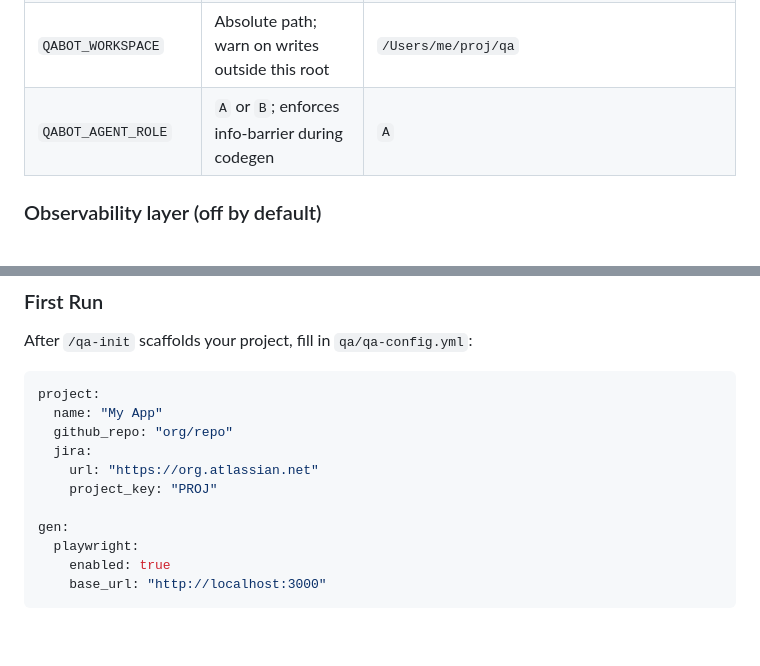
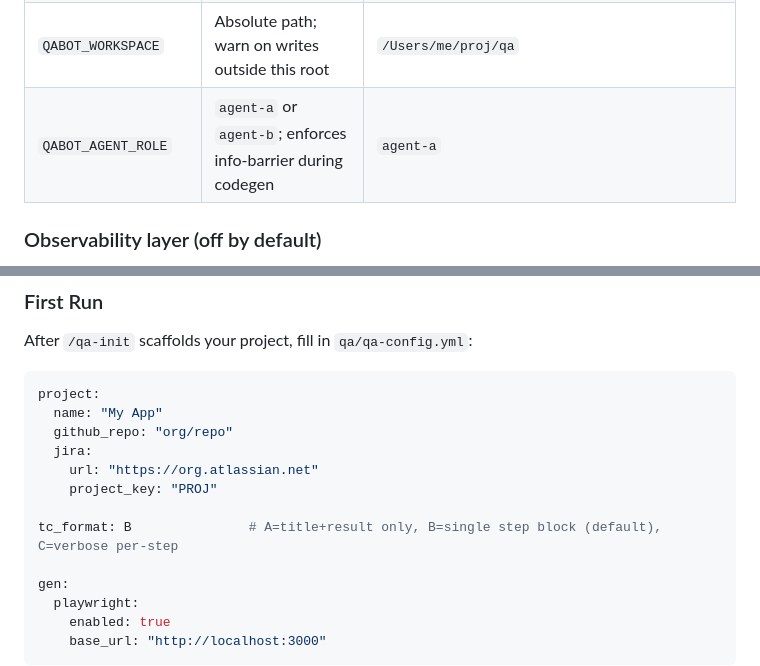
Before and after one commit to Lukaspspsl/qabot, a Markdown page: README.md, 2 parts joined by grey strips. Rendered like a GitHub page; blank space fills up the shorter version.

Commit message:
fix: README — tc_format in example config, correct QABOT_AGENT_ROLE values
Co-Authored-By: Claude Sonnet 4.6 <noreply@anthropic.com>

```diff
--- a/README.md
+++ b/README.md
@@ -41,7 +41,7 @@ The bundled `pre_tool_use.py` hook reads block patterns from env. All optional:
 | `QABOT_BLOCKED_URLS` | Comma-separated regex; block WebFetch/curl to these URLs | `https?://api\.acme\.com,https?://.*\.prod\.` |
 | `QABOT_BLOCKED_BASH` | Comma-separated regex; override default destructive-bash blocklist | `rm\s+-rf\s+/,DROP\s+TABLE` |
 | `QABOT_WORKSPACE` | Absolute path; warn on writes outside this root | `/Users/me/proj/qa` |
-| `QABOT_AGENT_ROLE` | `A` or `B`; enforces info-barrier during codegen | `A` |
+| `QABOT_AGENT_ROLE` | `agent-a` or `agent-b`; enforces info-barrier during codegen | `agent-a` |
 
 ### Observability layer (off by default)
 
@@ -68,6 +68,8 @@ project:
   jira:
     url: "https://org.atlassian.net"
     project_key: "PROJ"
+
+tc_format: B               # A=title+result only, B=single step block (default), C=verbose per-step
 
 gen:
   playwright:
```
